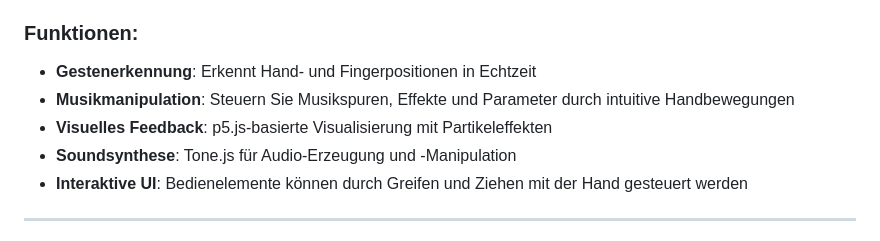
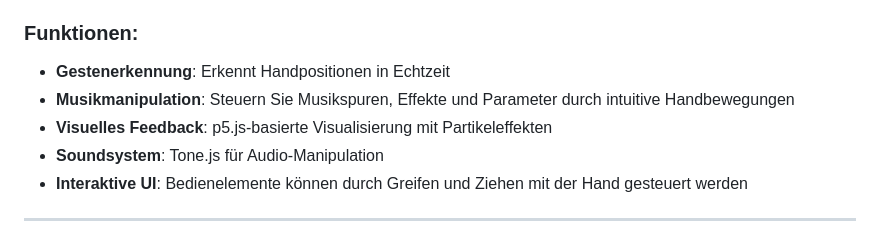
Before and after one commit to SinusMs/MMMI-Prototype, a Markdown page: README.md, the part around the change. Drawn GitHub-style.

Commit message:
Update functionality in readme

```diff
--- a/README.md
+++ b/README.md
@@ -21,10 +21,10 @@ Lokalen Entwicklungsserver starten:
 **MMMI-Prototype** ist eine interaktive Musik-Anwendung, die es Benutzern ermöglicht, Musik mittels **Handgesten** zu steuern und zu manipulieren. Die Anwendung verwendet die Webcam, um Hand- und Fingerbewegungen zu erkennen, und wandelt diese in Musiksteuerbefehle um.
 
 ### Funktionen:
-- **Gestenerkennung**: Erkennt Hand- und Fingerpositionen in Echtzeit
+- **Gestenerkennung**: Erkennt Handpositionen in Echtzeit
 - **Musikmanipulation**: Steuern Sie Musikspuren, Effekte und Parameter durch intuitive Handbewegungen
 - **Visuelles Feedback**: p5.js-basierte Visualisierung mit Partikeleffekten
-- **Soundsynthese**: Tone.js für Audio-Erzeugung und -Manipulation
+- **Soundsystem**: Tone.js für Audio-Manipulation
 - **Interaktive UI**: Bedienelemente können durch Greifen und Ziehen mit der Hand gesteuert werden
 
 ---
```
